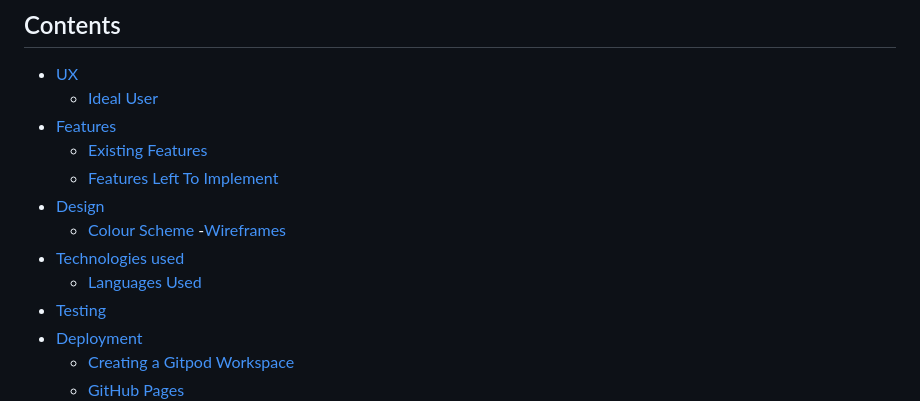
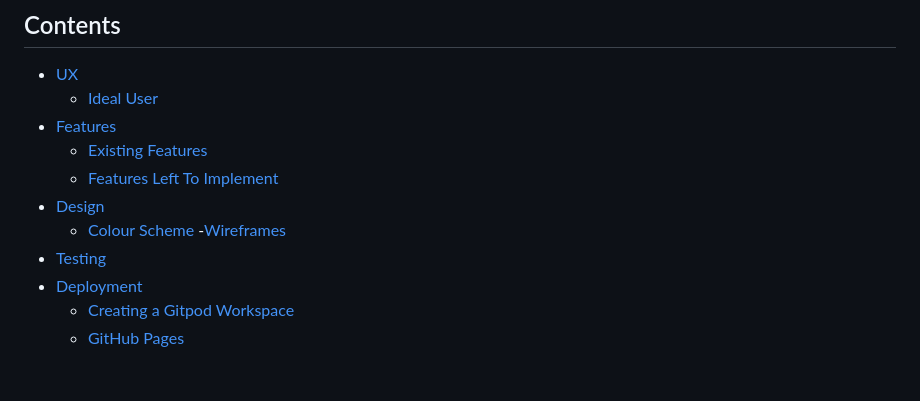
Before and after one commit to Sandrac98/studimo, a Markdown page: README.md, the part around the change. Drawn GitHub-style; blank space fills up the shorter version.

Commit message:
update navigation links on readme.md

```diff
--- a/README.md
+++ b/README.md
@@ -24,8 +24,6 @@ The goals of this website are:
 - [Design](#design)
   + [Colour Scheme](#colour-scheme)
 -[Wireframes](#wireframes)
-- [Technologies used](#technologies-used)
-  + [Languages Used](#languages-used)
 - [Testing](#testing)
 - [Deployment](#deployment)
   + [Creating a Gitpod Workspace](#creating-a-gitpod-workspace)
```
